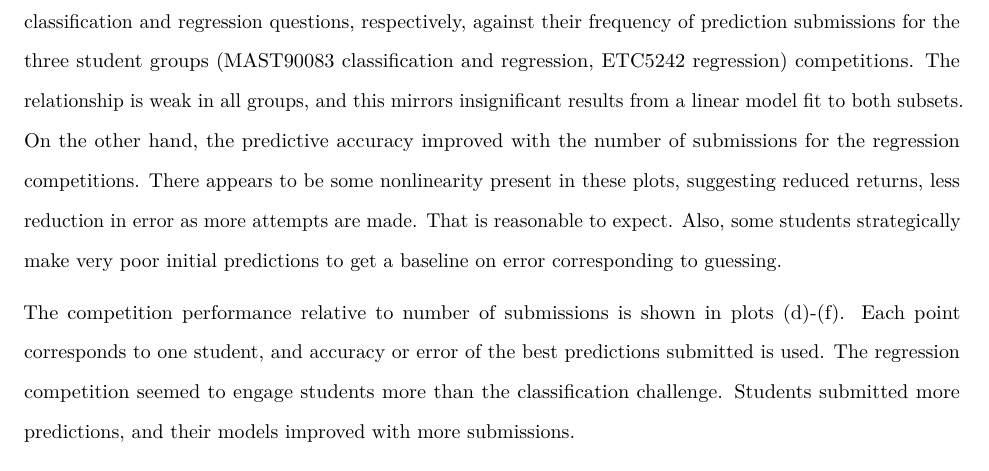
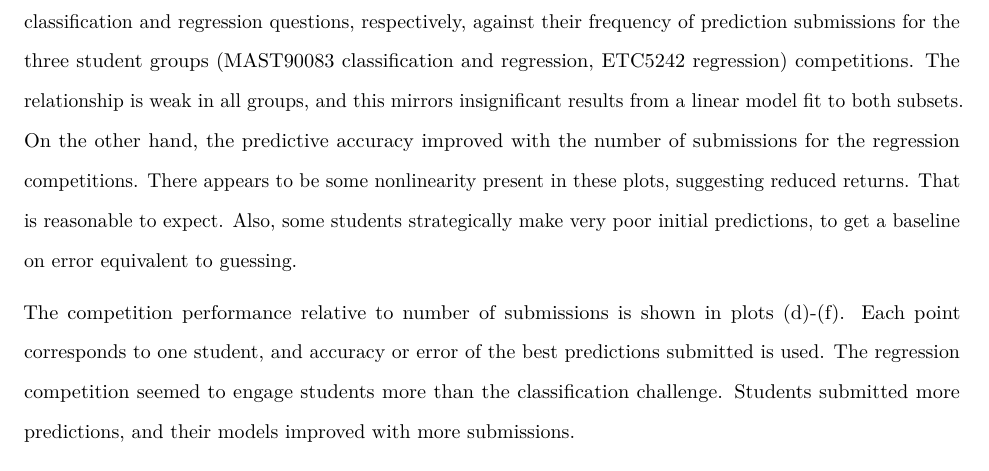
Before and after one commit to dicook/paper-quoll, an R Markdown document (paper-kaggle.Rmd): part of page 8 of 14, cut so that both start at the same text. Rendered offline with R 4.5, knitr and Pandoc, then LaTeX, with nearby package versions; drawn as R Markdown's standard PDF in place of the format the file asks for; some code elsewhere in the file could not run offline.

```diff
--- a/paper-kaggle.Rmd
+++ b/paper-kaggle.Rmd
@@ -482,7 +482,7 @@
 
 ## Engagement
 
-The number of submissions that a student made, may be an indicator of performance on the exam questions related to the competition.  A student who is more engaged in the competition may learn more about the material, and consequently perform better on the exam. Figure \ref{fig:numsubmition} (top row) shows performance on the classification and regression questions, respectively, against their frequency of prediction submissions for the three student groups (MAST90083 classification and regression, ETC5242 regression) competitions. The relationship is weak in all groups, and this mirrors insignificant results from a linear model fit to both subsets. On the other hand, the predictive accuracy improved with the number of submissions for the regression competitions. There appears to be some nonlinearity present in these plots, suggesting reduced returns, less reduction in error as more attempts are made. That is reasonable to expect. Also, some students strategically make very poor initial predictions to get a baseline on error corresponding to guessing.
+The number of submissions that a student made, may be an indicator of performance on the exam questions related to the competition.  A student who is more engaged in the competition may learn more about the material, and consequently perform better on the exam. Figure \ref{fig:numsubmition} (top row) shows performance on the classification and regression questions, respectively, against their frequency of prediction submissions for the three student groups (MAST90083 classification and regression, ETC5242 regression) competitions. The relationship is weak in all groups, and this mirrors insignificant results from a linear model fit to both subsets. On the other hand, the predictive accuracy improved with the number of submissions for the regression competitions. There appears to be some nonlinearity present in these plots, suggesting reduced returns. That is reasonable to expect. Also, some students strategically make very poor initial predictions, to get a baseline on error equivalent to guessing.
 
 The competition performance relative to number of submissions is shown in plots (d)-(f). Each point corresponds to one student, and accuracy or error of the best predictions submitted is used. The regression competition seemed to engage students more than the classification challenge. Students submitted more predictions, and their models improved with more submissions.
 
```
Also changed, not shown: 1 other file.
